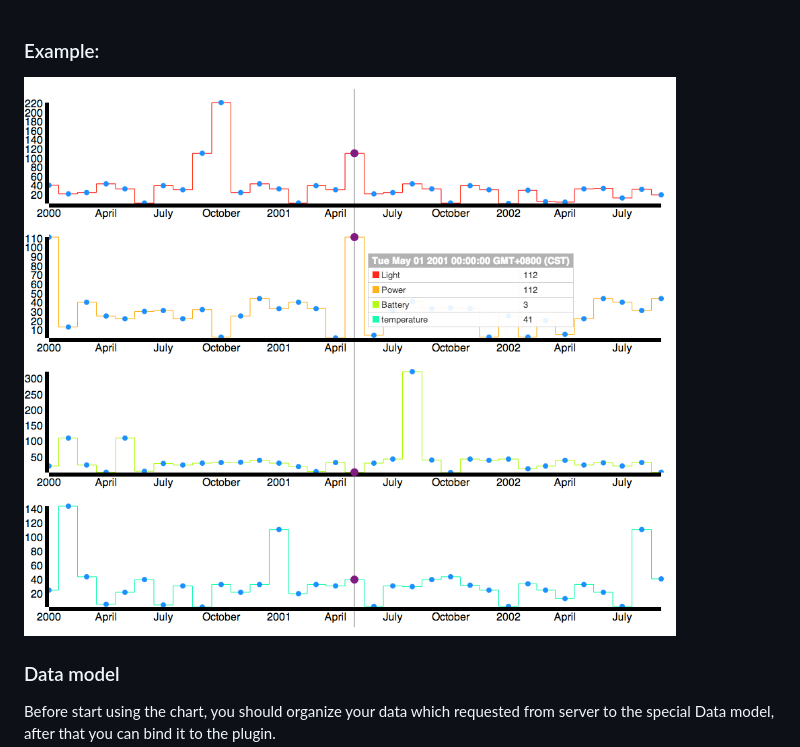
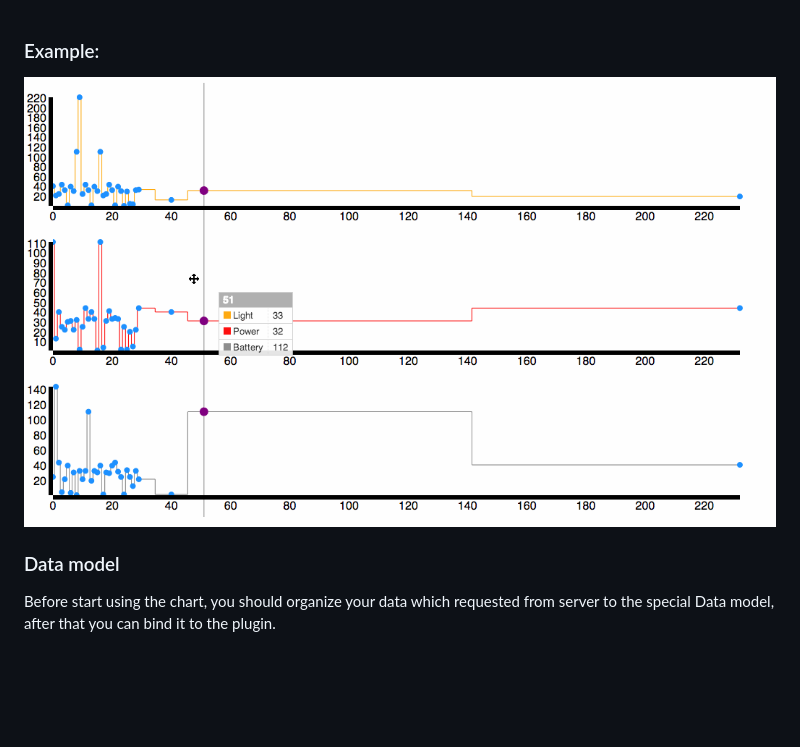
Before and after one commit to mygoare/mulChart, a Markdown page: readme.md, the part around the change. Drawn GitHub-style; pictures changed too: mulChart.gif (added), mulChart_example.png (deleted); blank space fills up the shorter version.

Commit message:
更新 gif 演示

```diff
--- a/readme.md
+++ b/readme.md
@@ -1,6 +1,6 @@
 ### Example:
 
-![example](mulChart_example.png)
+![example](mulChart.gif)
 
 ### Data model
 
```
